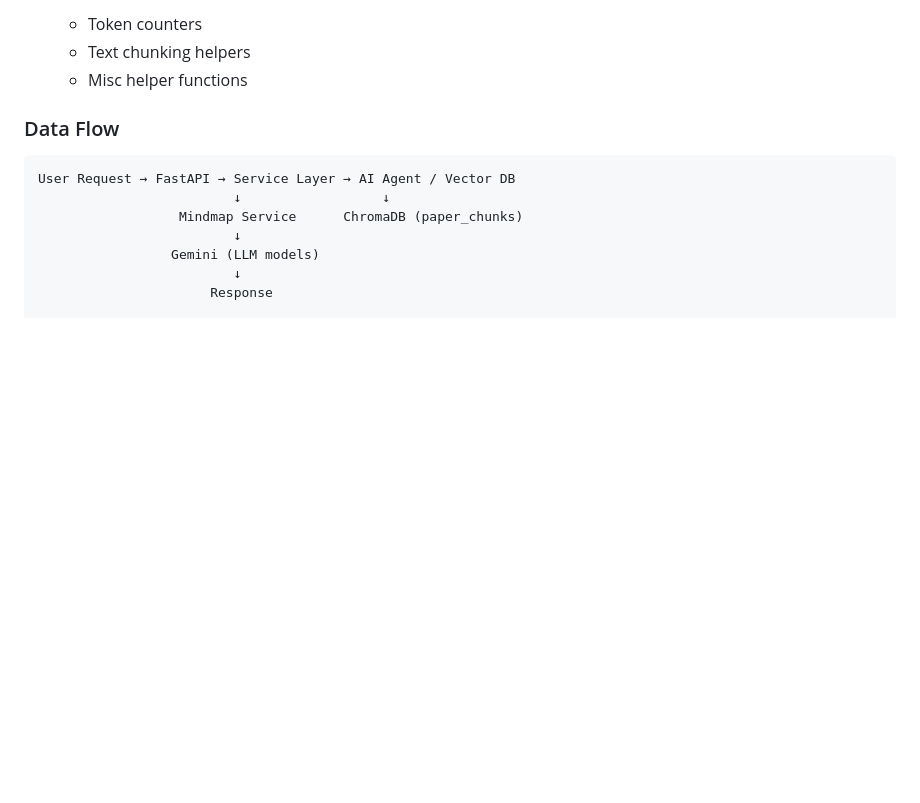
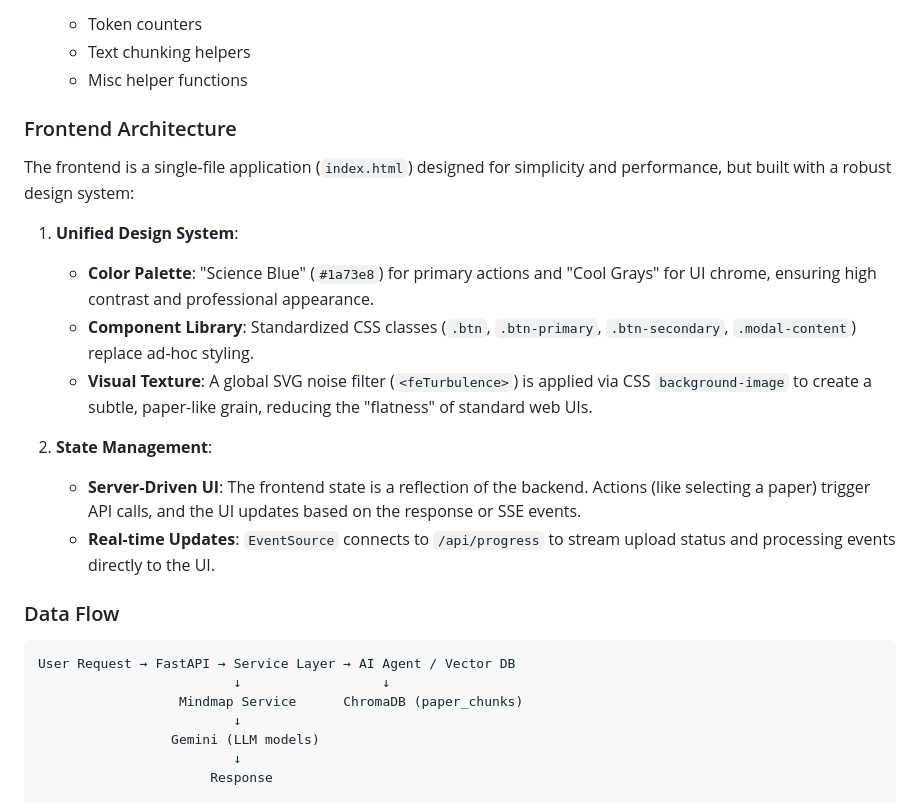
Before and after one commit to incirci/paper-cruncher, a Markdown page: doc/ARCHITECTURE.md, the part around the change. GitHub-like rendering; blank space fills up the shorter version.

```diff
--- a/doc/ARCHITECTURE.md
+++ b/doc/ARCHITECTURE.md
@@ -78,6 +78,19 @@ cruncher/
    - Token counters
    - Text chunking helpers
    - Misc helper functions
+
+### Frontend Architecture
+
+The frontend is a single-file application (`index.html`) designed for simplicity and performance, but built with a robust design system:
+
+1. **Unified Design System**:
+   - **Color Palette**: "Science Blue" (`#1a73e8`) for primary actions and "Cool Grays" for UI chrome, ensuring high contrast and professional appearance.
+   - **Component Library**: Standardized CSS classes (`.btn`, `.btn-primary`, `.btn-secondary`, `.modal-content`) replace ad-hoc styling.
+   - **Visual Texture**: A global SVG noise filter (`<feTurbulence>`) is applied via CSS `background-image` to create a subtle, paper-like grain, reducing the "flatness" of standard web UIs.
+
+2. **State Management**:
+   - **Server-Driven UI**: The frontend state is a reflection of the backend. Actions (like selecting a paper) trigger API calls, and the UI updates based on the response or SSE events.
+   - **Real-time Updates**: `EventSource` connects to `/api/progress` to stream upload status and processing events directly to the UI.
 
 ### Data Flow
 
```
Also changed, not shown: README.md (+4 -0 lines).
